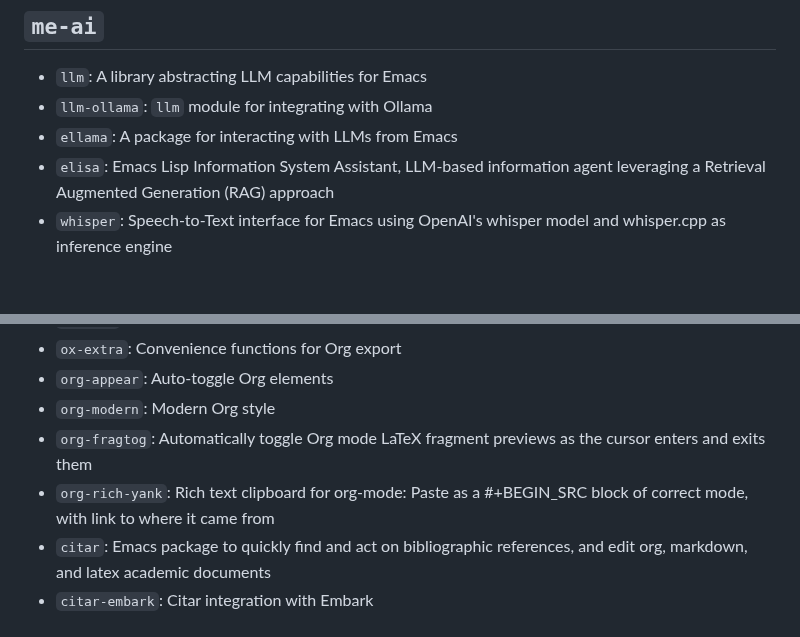
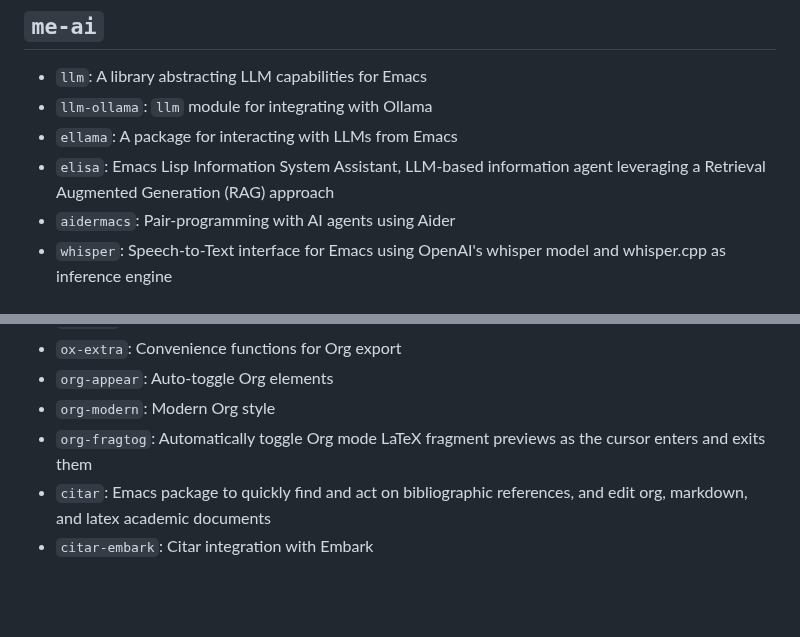
Before and after one commit to abougouffa/minemacs, a Markdown page: docs/packages.md, 2 parts joined by grey strips. GitHub-like rendering; blank space fills up the shorter version.

Commit message:
docs: regenerate the documentation

```diff
--- a/docs/packages.md
+++ b/docs/packages.md
@@ -4,6 +4,7 @@
 * `llm-ollama`: `llm` module for integrating with Ollama
 * `ellama`: A package for interacting with LLMs from Emacs
 * `elisa`: Emacs Lisp Information System Assistant, LLM-based information agent leveraging a Retrieval Augmented Generation (RAG) approach
+* `aidermacs`: Pair-programming with AI agents using Aider
 * `whisper`: Speech-to-Text interface for Emacs using OpenAI's whisper model and whisper.cpp as inference engine
 
 ## `me-calendar`
@@ -166,7 +167,6 @@
 * `org-appear`: Auto-toggle Org elements
 * `org-modern`: Modern Org style
 * `org-fragtog`: Automatically toggle Org mode LaTeX fragment previews as the cursor enters and exits them
-* `org-rich-yank`: Rich text clipboard for org-mode: Paste as a #+BEGIN_SRC block of correct mode, with link to where it came from
 * `citar`: Emacs package to quickly find and act on bibliographic references, and edit org, markdown, and latex academic documents
 * `citar-embark`: Citar integration with Embark
 
```
